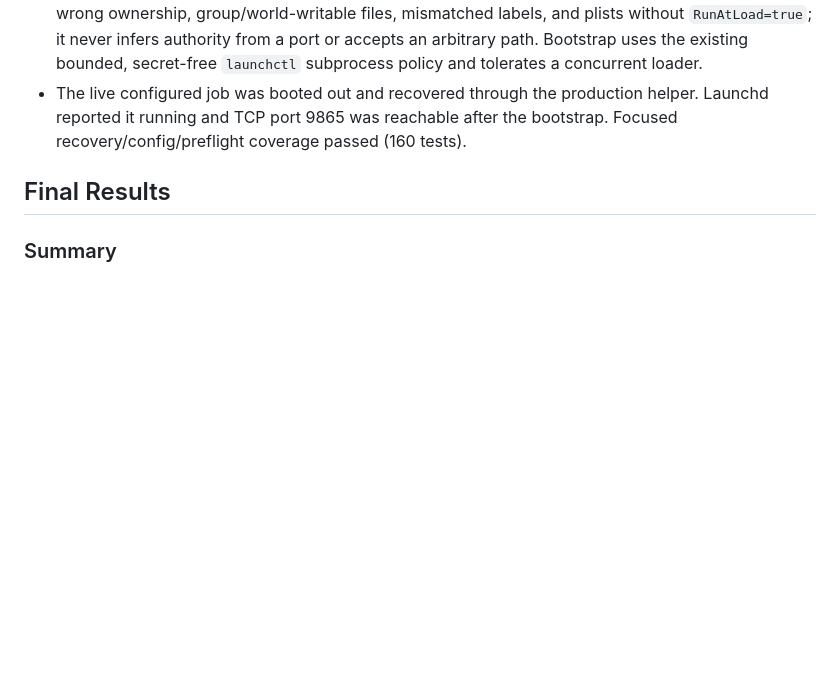
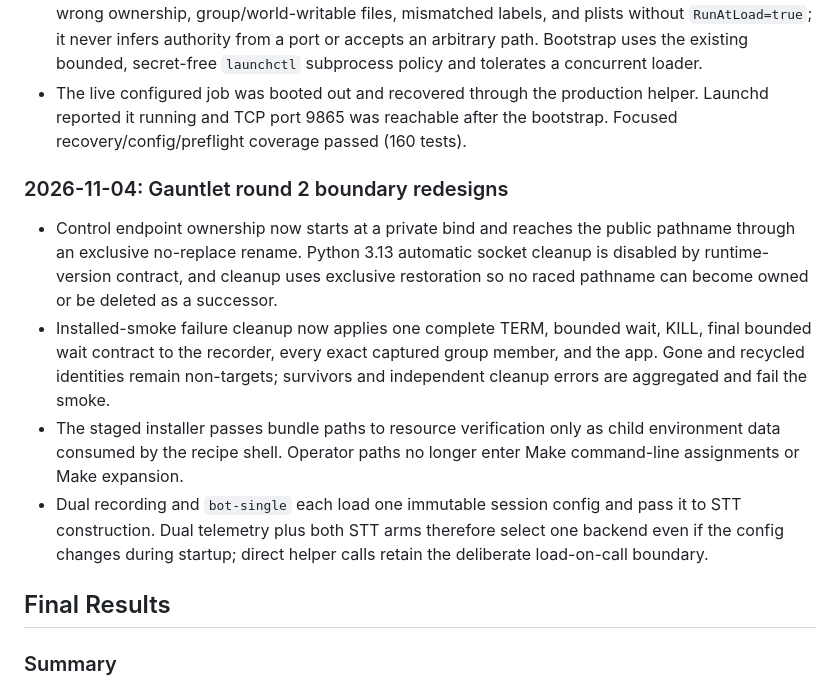
Before and after one commit to vr000m/onoats-bot, a Markdown page: docs/dev_plans/20261028-feature-menubar-control-panel.md, the part around the change. Drawn GitHub-style; blank space fills up the shorter version.

Commit message:
docs: record gauntlet boundary redesigns

```diff
--- a/docs/dev_plans/20261028-feature-menubar-control-panel.md
+++ b/docs/dev_plans/20261028-feature-menubar-control-panel.md
@@ -845,6 +845,24 @@ sequenceDiagram
   helper. Launchd reported it running and TCP port 9865 was reachable after the
   bootstrap. Focused recovery/config/preflight coverage passed (160 tests).
 
+### 2026-11-04: Gauntlet round 2 boundary redesigns
+
+- Control endpoint ownership now starts at a private bind and reaches the public
+  pathname through an exclusive no-replace rename. Python 3.13 automatic socket
+  cleanup is disabled by runtime-version contract, and cleanup uses exclusive
+  restoration so no raced pathname can become owned or be deleted as a successor.
+- Installed-smoke failure cleanup now applies one complete TERM, bounded wait,
+  KILL, final bounded wait contract to the recorder, every exact captured group
+  member, and the app. Gone and recycled identities remain non-targets; survivors
+  and independent cleanup errors are aggregated and fail the smoke.
+- The staged installer passes bundle paths to resource verification only as
+  child environment data consumed by the recipe shell. Operator paths no longer
+  enter Make command-line assignments or Make expansion.
+- Dual recording and `bot-single` each load one immutable session config and pass
+  it to STT construction. Dual telemetry plus both STT arms therefore select one
+  backend even if the config changes during startup; direct helper calls retain
+  the deliberate load-on-call boundary.
+
 ## Final Results
 
 ### Summary
```
